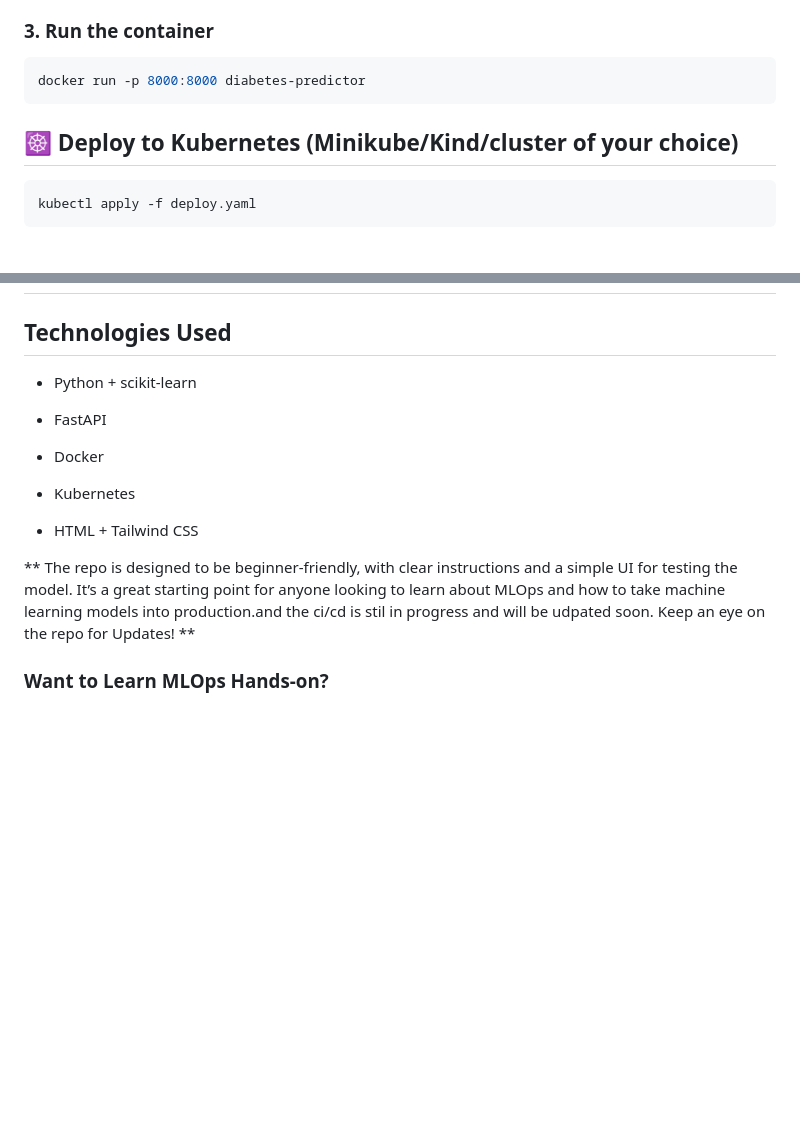
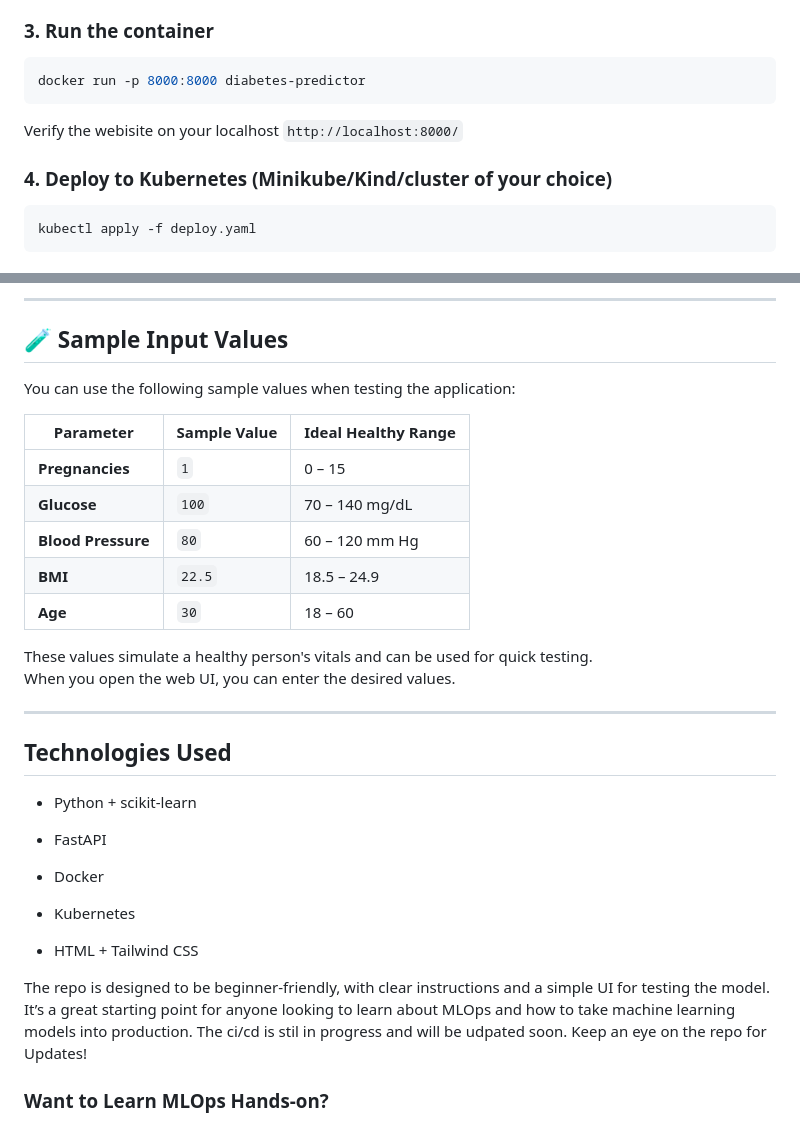
Before and after one commit to Narasimha-Potturi/MLOps, a Markdown page: README.md, 2 parts joined by grey strips. Rendered like a GitHub page; blank space fills up the shorter version.

````diff
--- a/README.md
+++ b/README.md
@@ -67,8 +66,10 @@ docker build -t diabetes-predictor .
 ```bash
 docker run -p 8000:8000 diabetes-predictor
 ```
+Verify the webisite on your localhost
+`http://localhost:8000/`
 
-## ☸️ Deploy to Kubernetes (Minikube/Kind/cluster of your choice)
+### 4. Deploy to Kubernetes (Minikube/Kind/cluster of your choice)
 
 ```bash
 kubectl apply -f deploy.yaml
@@ -79,4 +83,23 @@ kubectl apply -f deploy.yaml
 <!-- Add screenshot if needed -->
+
+---
+
+## 🧪 Sample Input Values
+
+You can use the following sample values when testing the application:
+
+| Parameter         | Sample Value | Ideal Healthy Range               |
+|------------------|--------------|-----------------------------------|
+| **Pregnancies**   | `1`          | 0 – 15                            |
+| **Glucose**       | `100`        | 70 – 140 mg/dL                    |
+| **Blood Pressure**| `80`         | 60 – 120 mm Hg                    |
+| **BMI**           | `22.5`       | 18.5 – 24.9                       |
+| **Age**           | `30`         | 18 – 60                           |
+
+These values simulate a healthy person's vitals and can be used for quick testing.
+When you open the web UI, you can enter the desired values.
+
+---
 
 
 ## Technologies Used
@@ -91,7 +114,7 @@ kubectl apply -f deploy.yaml
 
 * HTML + Tailwind CSS
 
-** The repo is designed to be beginner-friendly, with clear instructions and a simple UI for testing the model. It’s a great starting point for anyone looking to learn about MLOps and how to take machine learning models into production.and the ci/cd is stil in progress and will be udpated soon. Keep an eye on the repo for Updates! **
+The repo is designed to be beginner-friendly, with clear instructions and a simple UI for testing the model. It’s a great starting point for anyone looking to learn about MLOps and how to take machine learning models into production. The ci/cd is stil in progress and will be udpated soon. Keep an eye on the repo for Updates!
 
 ### Want to Learn MLOps Hands-on?
 
````
Also changed, not shown: other parts of README.md (+5 -3 lines).
